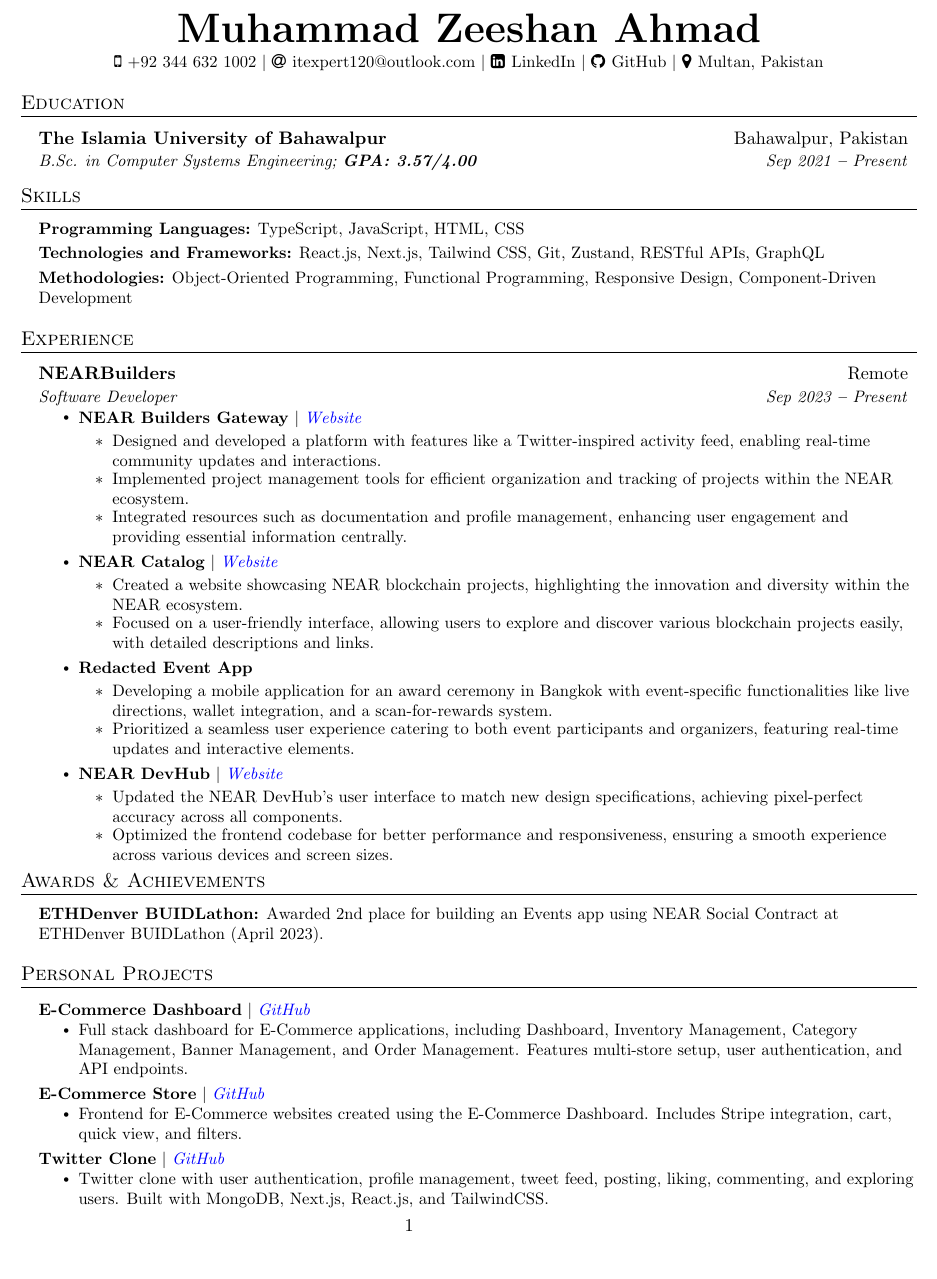
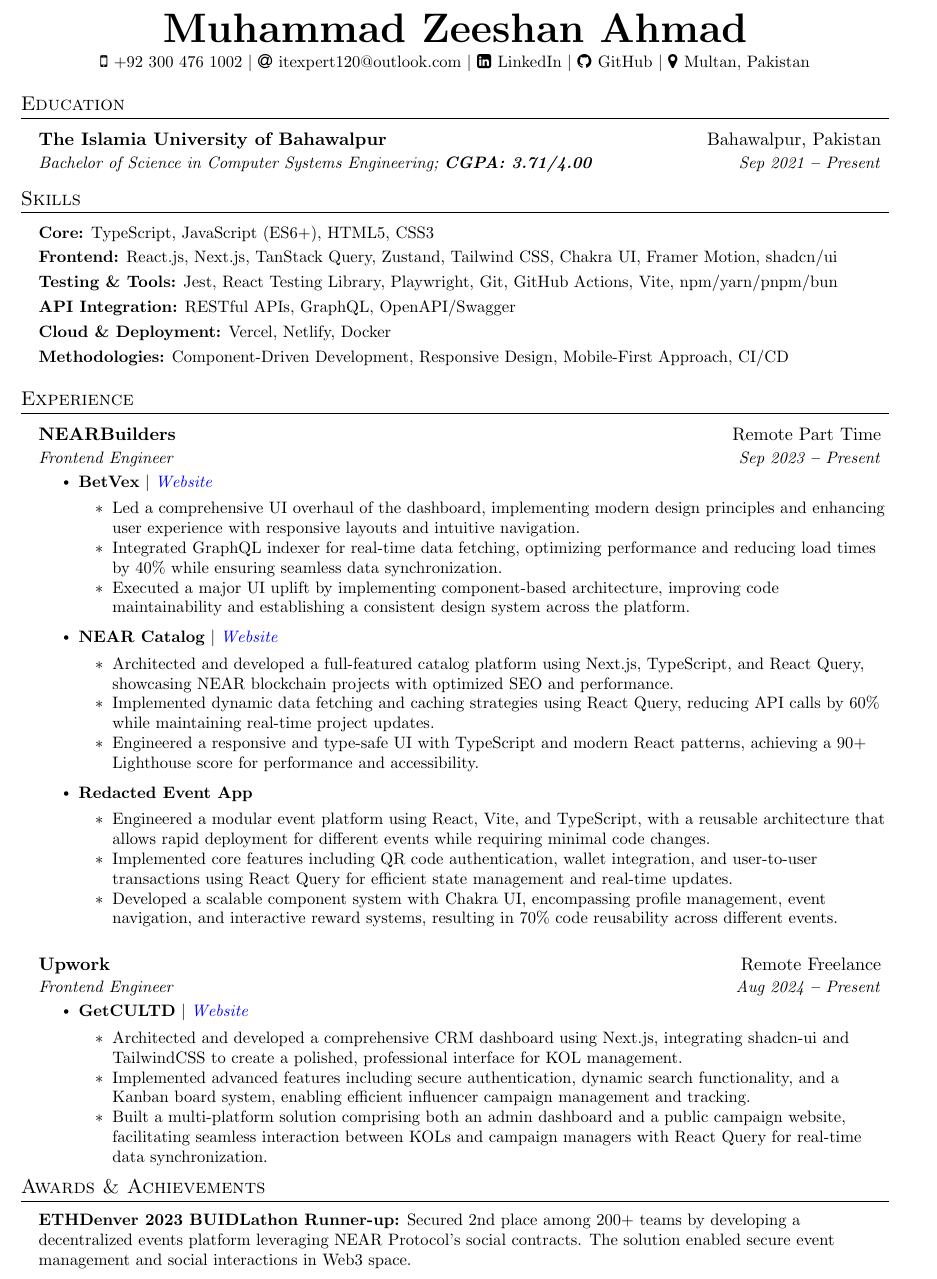
Before and after one commit to itexpert120/resume, a LaTeX CV (resume.tex): part of the page, cut so that both start at the same text, the shorter picture padded with empty space. Compiled offline with pdfLaTeX.

Commit message:
Update resume.tex

```diff
--- a/resume.tex
+++ b/resume.tex
@@ -1,6 +1,6 @@
 % !TEX root = ./resume.tex
 
-\documentclass[letterpaper,11pt]{article}
+\documentclass[a4paper,11pt]{article}
 
 \usepackage{latexsym}
 \usepackage[empty]{fullpage}
@@ -111,7 +111,7 @@
 \begin{center}
   \textbf{\Huge Muhammad Zeeshan Ahmad} \\ \vspace{3pt}
   \small
-  \faMobile \hspace{.5pt} \href{tel:923446321002}{+92 344 632 1002}
+  \faMobile \hspace{.5pt} \href{tel:923004761002}{+92 300 476 1002}
   $|$
   \faAt \hspace{.5pt} \href{mailto:itexpert120@outlook.com}{itexpert120@outlook.com}
   $|$
@@ -130,7 +131,7 @@
 
 \resumeEducationHeading
 {The Islamia University of Bahawalpur}{Bahawalpur, Pakistan}
-{B.Sc. in Computer Systems Engineering; \textbf{GPA: 3.57/4.00}}{Sep 2021 \textbf{--} Present}
+{Bachelor of Science in Computer Systems Engineering; \textbf{CGPA: 3.71/4.00}}{Sep 2021 \textbf{--} Present}
 
 \resumeSubHeadingListEnd
 
@@ -140,9 +141,12 @@
 \vspace{2pt}
 \resumeSubHeadingListStart
 \small{\item{
-              \textbf{Programming Languages:} TypeScript, JavaScript, HTML, CSS \\ \vspace{3pt}
-              \textbf{Technologies and Frameworks:} React.js, Next.js, Tailwind CSS, Git, Zustand, RESTful APIs, GraphQL \\ \vspace{3pt}
-              \textbf{Methodologies:} Object-Oriented Programming, Functional Programming, Responsive Design, Component-Driven Development \\ \vspace{3pt}
+    \textbf{Core:} TypeScript, JavaScript (ES6+), HTML5, CSS3 \\ \vspace{3pt}
+    \textbf{Frontend:} React.js, Next.js, TanStack Query, Zustand, Tailwind CSS, Chakra UI, Framer Motion, shadcn/ui \\ \vspace{3pt}
+    \textbf{Testing \& Tools:} Jest, React Testing Library, Playwright, Git, GitHub Actions, Vite, npm/yarn/pnpm/bun \\ \vspace{3pt}
+    \textbf{API Integration:} RESTful APIs, GraphQL, OpenAPI/Swagger \\ \vspace{3pt}
+    \textbf{Cloud \& Deployment:} Vercel, Netlify, Docker \\ \vspace{3pt}
+    \textbf{Methodologies:} Component-Driven Development, Responsive Design, Mobile-First Approach,  CI/CD
 }}
 \resumeSubHeadingListEnd
 
@@ -153,16 +157,17 @@
 \resumeSubHeadingListStart
 
 \resumeSubheading
-{NEARBuilders}{Remote}
-{Software Developer}{Sep 2023 \textbf{--} Present}
+{NEARBuilders}{Remote Part Time}
+{Frontend Engineer}{Sep 2023 \textbf{--} Present}
 \resumeItemListStart
-\resumeItem{\textbf{NEAR Builders Gateway} $|$ \emph{\href{https://nearbuilders.org}{\color{blue}Website}}
+\resumeItem{\textbf{BetVex} $|$ \emph{\href{https://betvex.xyz}{\color{blue}Website}}
   \resumeItemListStart
   \resumeItem{
-    Designed and developed a platform with features like a Twitter-inspired activity feed, enabling real-time community updates and interactions.}
+    Led a comprehensive UI overhaul of the dashboard, implementing modern design principles and enhancing user experience with responsive layouts and intuitive navigation.}
   \resumeItem{
-    Implemented project management tools for efficient organization and tracking of projects within the NEAR ecosystem.}
-  \resumeItem{Integrated resources such as documentation and profile management, enhancing user engagement and providing essential information centrally.}
+    Integrated GraphQL indexer for real-time data fetching, optimizing performance and reducing load times by 40\% while ensuring seamless data synchronization.}
+  \resumeItem{
+    Executed a major UI uplift by implementing component-based architecture, improving code maintainability and establishing a consistent design system across the platform.}
   \resumeItemListEnd
 }
 \resumeItem{
@@ -170,9 +175,11 @@
   \textbf{NEAR Catalog} $|$ \emph{\href{https://nearcatalog.xyz}{\color{blue}Website}}
   \resumeItemListStart
   \resumeItem{
-    Created a website showcasing NEAR blockchain projects, highlighting the innovation and diversity within the NEAR ecosystem.}
+    Architected and developed a full-featured catalog platform using Next.js, TypeScript, and React Query, showcasing NEAR blockchain projects with optimized SEO and performance.}
   \resumeItem{
-    Focused on a user-friendly interface, allowing users to explore and discover various blockchain projects easily, with detailed descriptions and links.}
+    Implemented dynamic data fetching and caching strategies using React Query, reducing API calls by 60\% while maintaining real-time project updates.}
+  \resumeItem{
+    Engineered a responsive and type-safe UI with TypeScript and modern React patterns, achieving a 90+ Lighthouse score for performance and accessibility.}
   \resumeItemListEnd
 }
 \resumeItem{
@@ -180,19 +187,29 @@
   \textbf{Redacted Event App}
   \resumeItemListStart
   \resumeItem{
-    Developing a mobile application for an award ceremony in Bangkok with event-specific functionalities like live directions, wallet integration, and a scan-for-rewards system.}
+    Engineered a modular event platform using React, Vite, and TypeScript, with a reusable architecture that allows rapid deployment for different events while requiring minimal code changes.}
   \resumeItem{
-    Prioritized a seamless user experience catering to both event participants and organizers, featuring real-time updates and interactive elements.}
+    Implemented core features including QR code authentication, wallet integration, and user-to-user transactions using React Query for efficient state management and real-time updates.}
+  \resumeItem{
+    Developed a scalable component system with Chakra UI, encompassing profile management, event navigation, and interactive reward systems, resulting in 70\% code reusability across different events.}
   \resumeItemListEnd
 }
-\resumeItem{
-  \vspace{9pt}
-  \textbf{NEAR DevHub} $|$ \emph{\href{https://devhub.near.page}{\color{blue}Website}}
+\resumeItemListEnd
+\resumeSubHeadingListEnd
+
+\resumeSubHeadingListStart
+\resumeSubheading
+{Upwork}{Remote Freelance}
+{Frontend Engineer}{Aug 2024 \textbf{--} Present}
+\resumeItemListStart
+\resumeItem{\textbf{GetCULTD} $|$ \emph{\href{https://app.getcultd.com}{\color{blue}Website}}
  \resumeItemListStart
  \resumeItem{
-    Updated the NEAR DevHub's user interface to match new design specifications, achieving pixel-perfect accuracy across all components.}
+   Architected and developed a comprehensive CRM dashboard using Next.js, integrating shadcn-ui and TailwindCSS to create a polished, professional interface for KOL management.}
  \resumeItem{
-    Optimized the frontend codebase for better performance and responsiveness, ensuring a smooth experience across various devices and screen sizes.}
+   Implemented advanced features including secure authentication, dynamic search functionality, and a Kanban board system, enabling efficient influencer campaign management and tracking.}
+ \resumeItem{
+   Built a multi-platform solution comprising both an admin dashboard and a public campaign website, facilitating seamless interaction between KOLs and campaign managers with React Query for real-time data synchronization.}
  \resumeItemListEnd
 }
 \resumeItemListEnd
@@ -204,35 +221,8 @@
 \vspace{2pt}
 \resumeSubHeadingListStart
 \small{\item{
-              \textbf{ETHDenver BUIDLathon:} Awarded 2nd place for building an Events app using NEAR Social Contract at ETHDenver BUIDLathon (April 2023). \\ \vspace{3pt}
+   \textbf{ETHDenver 2023 BUIDLathon Runner-up:} Secured 2nd place among 200+ teams by developing a decentralized events platform leveraging NEAR Protocol's social contracts. The solution enabled secure event management and social interactions in Web3 space. \\ \vspace{3pt}
 }}
 \resumeSubHeadingListEnd
 
-%----------- PROJECTS -----------
-
-\section{Personal Projects}
-\vspace{3pt}
-\resumeSubHeadingListStart
-
-\resumeProjectHeading
-{\textbf{E-Commerce Dashboard} $|$ \emph{\href{https://github.com/itexpert120/e-commerce-admin}{\color{blue}GitHub}}}{}
-\resumeItemListStart
-\resumeItem{Full stack dashboard for E-Commerce applications, including Dashboard, Inventory Management, Category Management, Banner Management, and Order Management. Features multi-store setup, user authentication, and API endpoints.}
-\resumeItemListEnd
-
-\resumeProjectHeading
-{\textbf{E-Commerce Store} $|$ \emph{\href{https://github.com/itexpert120/e-commerce-store}{\color{blue}GitHub}}}{}
-\resumeItemListStart
-\resumeItem{Frontend for E-Commerce websites created using the E-Commerce Dashboard. Includes Stripe integration, cart, quick view, and filters.}
-\resumeItemListEnd
-
-\resumeProjectHeading
-{\textbf{Twitter Clone} $|$ \emph{\href{https://github.com/itexpert120/twitter-clone}{\color{blue}GitHub}}}{}
-\resumeItemListStart
-\resumeItem{Twitter clone with user authentication, profile management, tweet feed, posting, liking, commenting, and exploring users. Built with MongoDB, Next.js, React.js, and TailwindCSS.}
-\resumeItemListEnd
-
-\resumeSubHeadingListEnd
-
-%-------------------------------------------
 \end{document}
```
Also changed, not shown: resume.tex (1 more changed lines). Lines whose indentation alone changed are shown as unchanged.
